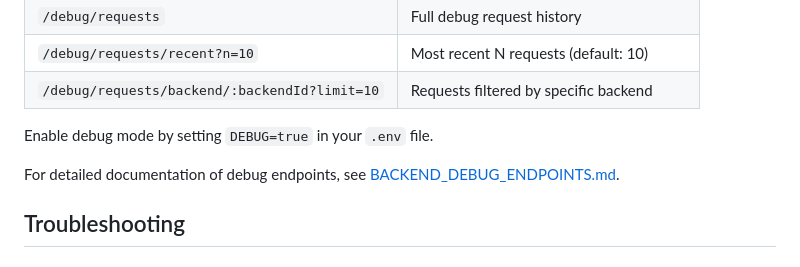
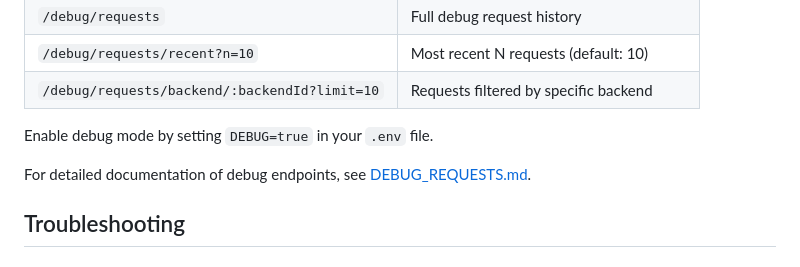
Before and after one commit to Schafer-List-Systems/llm_balancer, a Markdown page: llm-balancer/README.md, the part around the change. Rendered like a GitHub page.

```diff
--- a/llm-balancer/README.md
+++ b/llm-balancer/README.md
@@ -194,7 +194,7 @@ For development and troubleshooting, the load balancer provides debug endpoints:
 
 Enable debug mode by setting `DEBUG=true` in your `.env` file.
 
-For detailed documentation of debug endpoints, see [BACKEND_DEBUG_ENDPOINTS.md](BACKEND_DEBUG_ENDPOINTS.md).
+For detailed documentation of debug endpoints, see [DEBUG_REQUESTS.md](DEBUG_REQUESTS.md).
 
 ## Troubleshooting
 
```
Also changed, not shown: llm-balancer/BACKEND_DEBUG_ENDPOINTS.md (deleted, +0 -168 lines), llm-balancer/DEBUG_REQUESTS.md (+113 -22 lines).
